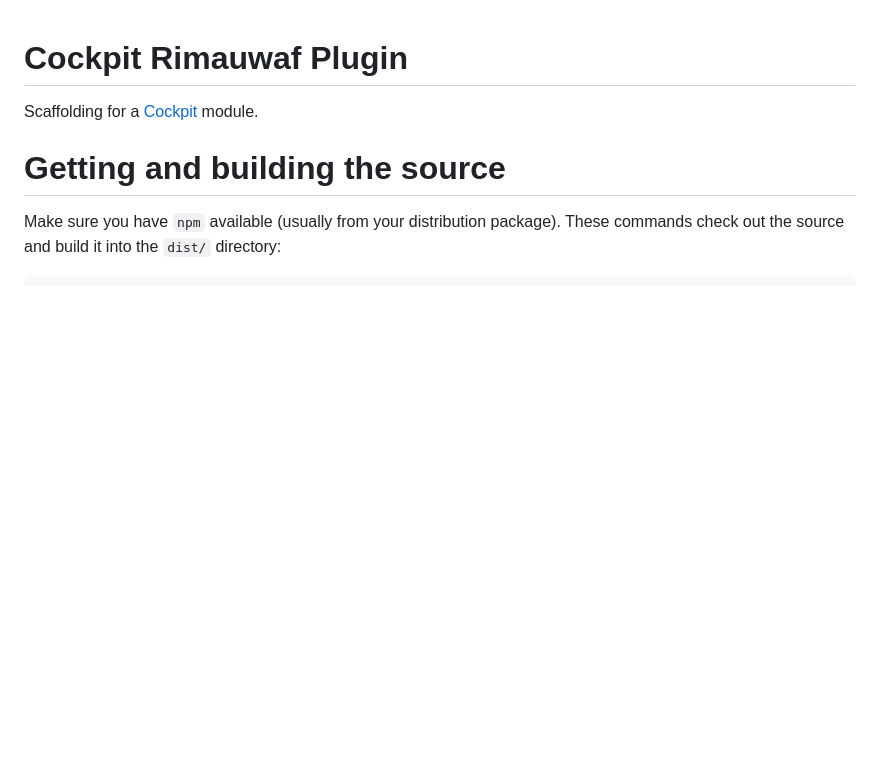
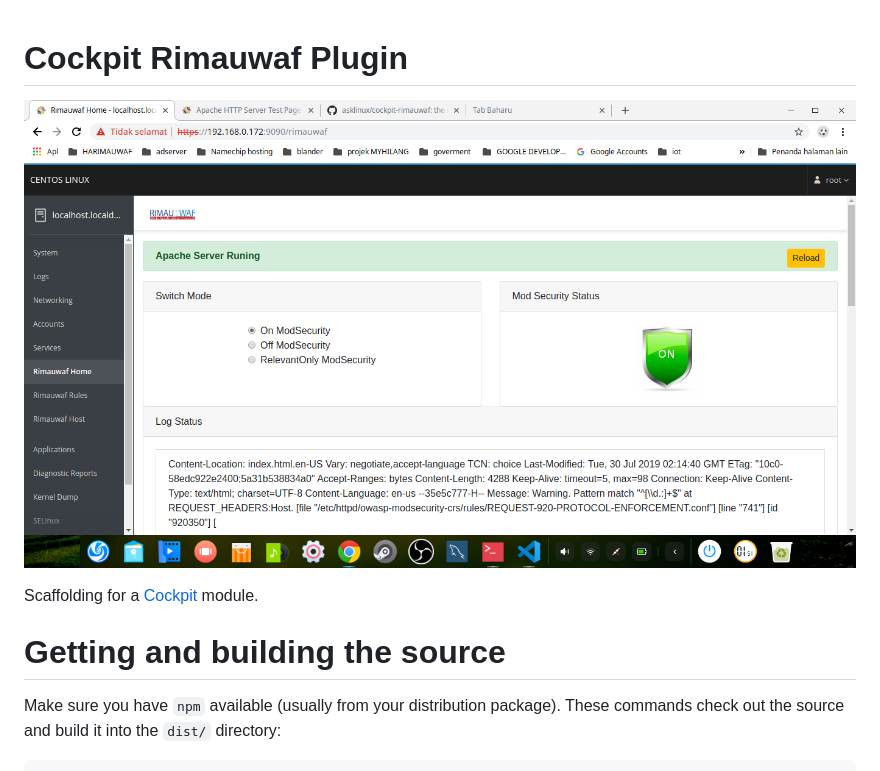
Before and after one commit to asklinux/cockpit-rimauwaf, a Markdown page: README.md, the part around the change. GitHub-like rendering; pictures changed too: panel.png (added); blank space fills up the shorter version.

Commit message:
add image on readme

```diff
--- a/README.md
+++ b/README.md
@@ -1,4 +1,6 @@
 # Cockpit Rimauwaf Plugin
+
+![Screenshot](panel.png)
 
 Scaffolding for a [Cockpit](http://www.cockpit-project.org) module.
 
```
